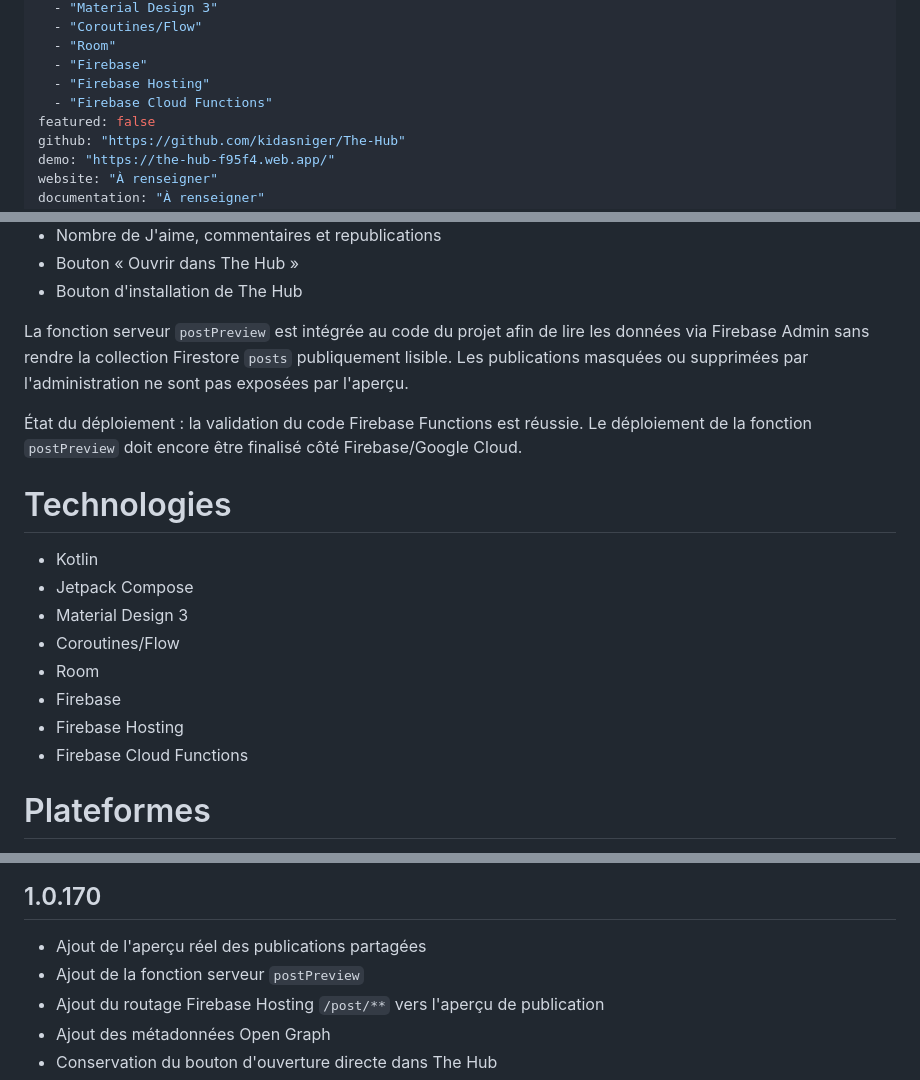
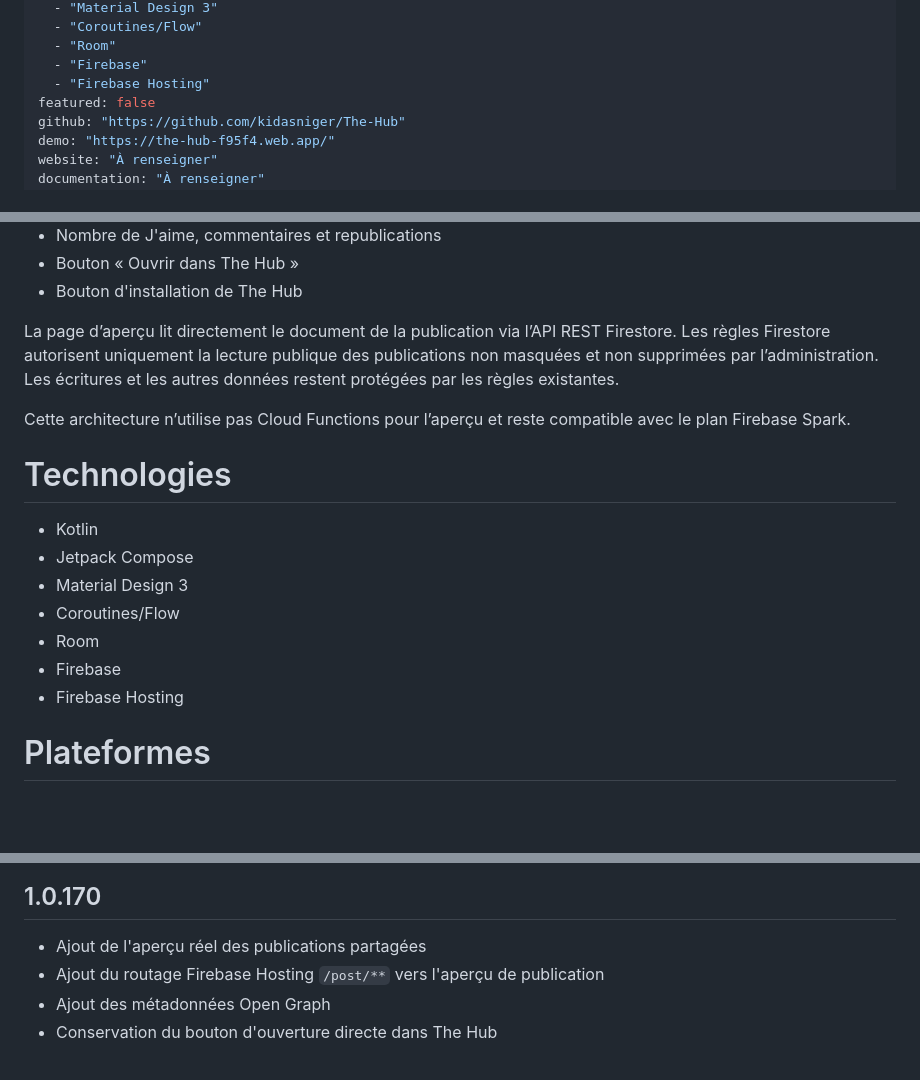
Before and after one commit to kidasniger/The-Hub, a Markdown page: kidas.md, 3 parts joined by grey strips. GitHub-like rendering; blank space fills up the shorter version.

Commit message:
docs: document Spark-compatible post previews

```diff
--- a/kidas.md
+++ b/kidas.md
@@ -16,7 +16,6 @@ technologies:
   - "Room"
   - "Firebase"
   - "Firebase Hosting"
-  - "Firebase Cloud Functions"
 featured: false
 github: "https://github.com/kidasniger/The-Hub"
 demo: "https://the-hub-f95f4.web.app/"
@@ -68,9 +67,9 @@ La page d'aperçu prend en charge :
 - Bouton « Ouvrir dans The Hub »
 - Bouton d'installation de The Hub
 
-La fonction serveur `postPreview` est intégrée au code du projet afin de lire les données via Firebase Admin sans rendre la collection Firestore `posts` publiquement lisible. Les publications masquées ou supprimées par l'administration ne sont pas exposées par l'aperçu.
+La page d’aperçu lit directement le document de la publication via l’API REST Firestore. Les règles Firestore autorisent uniquement la lecture publique des publications non masquées et non supprimées par l’administration. Les écritures et les autres données restent protégées par les règles existantes.
 
-État du déploiement : la validation du code Firebase Functions est réussie. Le déploiement de la fonction `postPreview` doit encore être finalisé côté Firebase/Google Cloud.
+Cette architecture n’utilise pas Cloud Functions pour l’aperçu et reste compatible avec le plan Firebase Spark.
 
 # Technologies
 
@@ -81,7 +80,6 @@ La fonction serveur `postPreview` est intégrée au code du projet afin de lire
 - Room
 - Firebase
 - Firebase Hosting
-- Firebase Cloud Functions
 
 # Plateformes
 
@@ -157,7 +155,6 @@ La fonction serveur `postPreview` est intégrée au code du projet afin de lire
 ## 1.0.170
 
 - Ajout de l'aperçu réel des publications partagées
-- Ajout de la fonction serveur `postPreview`
 - Ajout du routage Firebase Hosting `/post/**` vers l'aperçu de publication
 - Ajout des métadonnées Open Graph
 - Conservation du bouton d'ouverture directe dans The Hub
```
